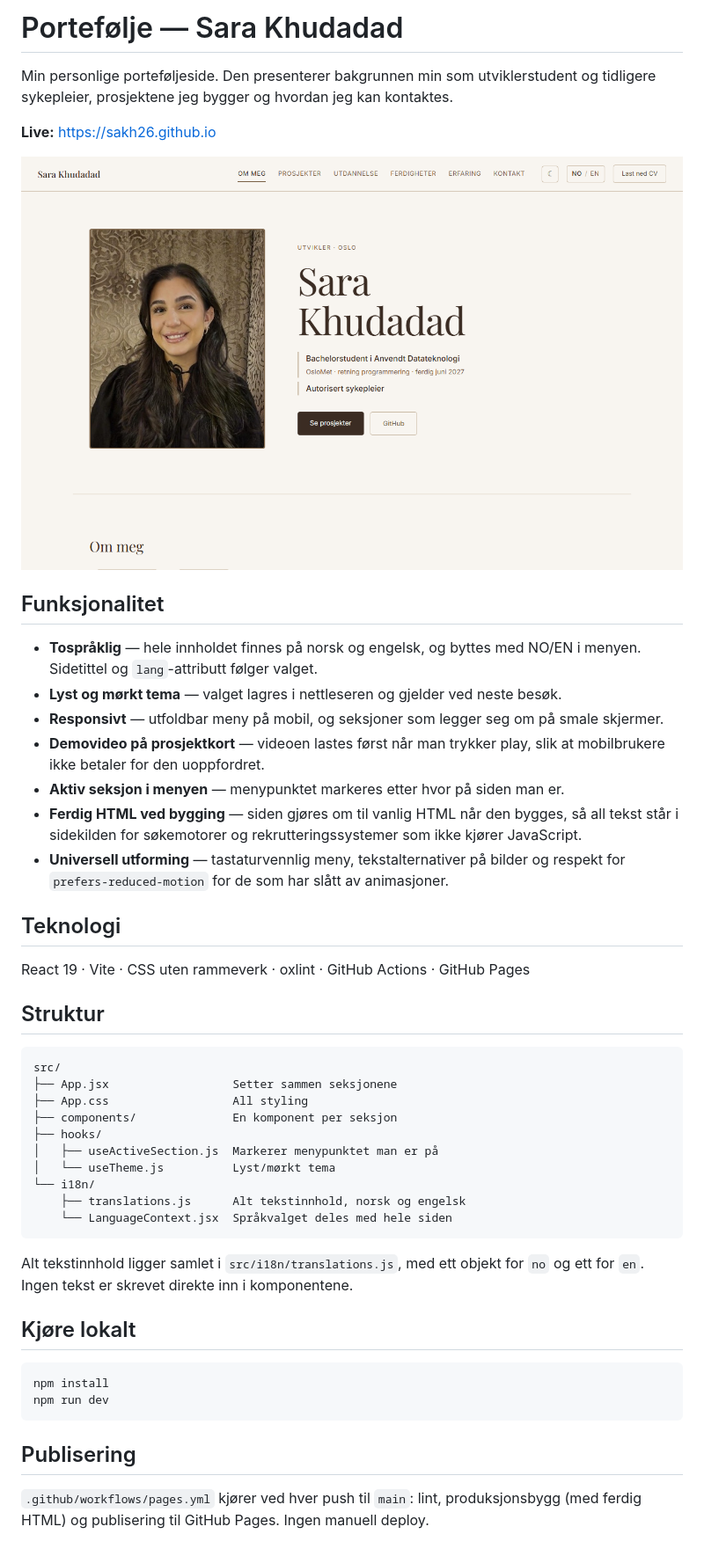
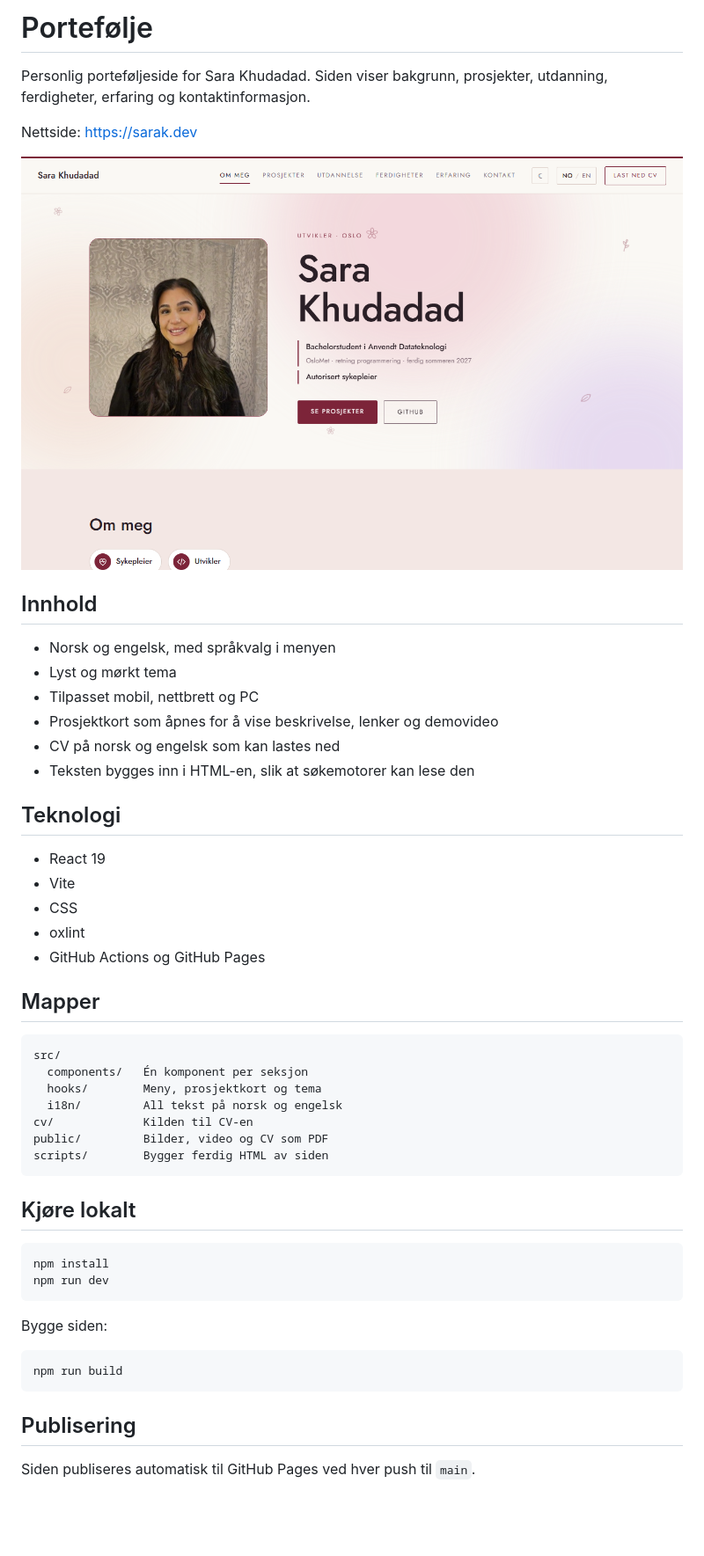
Before and after one commit to sakh26/sakh26.github.io, a Markdown page: README.md, the part around the change printed below. Shown: that part at 88% size. GitHub-like rendering; pictures changed too: docs/screenshot.png; blank space fills up the shorter version.

Commit message:
Move the site to sarak.dev, add Claude Code and Canva to the skills, shorten the about text and update the README and screenshot

````diff
--- a/README.md
+++ b/README.md
@@ -1,7 +1,7 @@
-# Portefølje — Sara Khudadad
+# Portefølje
 
-Min personlige porteføljeside. Den presenterer bakgrunnen min som utviklerstudent
-og tidligere sykepleier, prosjektene jeg bygger og hvordan jeg kan kontaktes.
+Personlig porteføljeside for Sara Khudadad. Siden viser bakgrunn, prosjekter,
+utdanning, ferdigheter, erfaring og kontaktinformasjon.
 
-**Live:** https://sakh26.github.io
+Nettside: https://sarak.dev
 
@@ -9,40 +9,32 @@ og tidligere sykepleier, prosjektene jeg bygger og hvordan jeg kan kontaktes.
 
-## Funksjonalitet
+## Innhold
 
-- **Tospråklig** — hele innholdet finnes på norsk og engelsk, og byttes med NO/EN
-  i menyen. Sidetittel og `lang`-attributt følger valget.
-- **Lyst og mørkt tema** — valget lagres i nettleseren og gjelder ved neste besøk.
-- **Responsivt** — utfoldbar meny på mobil, og seksjoner som legger seg om på
-  smale skjermer.
-- **Demovideo på prosjektkort** — videoen lastes først når man trykker play, slik at
-  mobilbrukere ikke betaler for den uoppfordret.
-- **Aktiv seksjon i menyen** — menypunktet markeres etter hvor på siden man er.
-- **Ferdig HTML ved bygging** — siden gjøres om til vanlig HTML når den bygges, så all
-  tekst står i sidekilden for søkemotorer og rekrutteringssystemer som ikke kjører JavaScript.
-- **Universell utforming** — tastaturvennlig meny, tekstalternativer på bilder og
-  respekt for `prefers-reduced-motion` for de som har slått av animasjoner.
+- Norsk og engelsk, med språkvalg i menyen
+- Lyst og mørkt tema
+- Tilpasset mobil, nettbrett og PC
+- Prosjektkort som åpnes for å vise beskrivelse, lenker og demovideo
+- CV på norsk og engelsk som kan lastes ned
+- Teksten bygges inn i HTML-en, slik at søkemotorer kan lese den
 
 ## Teknologi
 
-React 19 · Vite · CSS uten rammeverk · oxlint · GitHub Actions · GitHub Pages
+- React 19
+- Vite
+- CSS
+- oxlint
+- GitHub Actions og GitHub Pages
 
-## Struktur
+## Mapper
 
 ```
 src/
-├── App.jsx                  Setter sammen seksjonene
-├── App.css                  All styling
-├── components/              En komponent per seksjon
-├── hooks/
-│   ├── useActiveSection.js  Markerer menypunktet man er på
-│   └── useTheme.js          Lyst/mørkt tema
-└── i18n/
-    ├── translations.js      Alt tekstinnhold, norsk og engelsk
-    └── LanguageContext.jsx  Språkvalget deles med hele siden
+  components/   Én komponent per seksjon
+  hooks/        Meny, prosjektkort og tema
+  i18n/         All tekst på norsk og engelsk
+cv/             Kilden til CV-en
+public/         Bilder, video og CV som PDF
+scripts/        Bygger ferdig HTML av siden
 ```
-
-Alt tekstinnhold ligger samlet i `src/i18n/translations.js`, med ett objekt for `no`
-og ett for `en`. Ingen tekst er skrevet direkte inn i komponentene.
 
 ## Kjøre lokalt
 
@@ -51,7 +43,12 @@ npm install
 npm run dev
 ```
 
+Bygge siden:
+
+```bash
+npm run build
+```
+
 ## Publisering
 
-`.github/workflows/pages.yml` kjører ved hver push til `main`: lint, produksjonsbygg
-(med ferdig HTML) og publisering til GitHub Pages. Ingen manuell deploy.
+Siden publiseres automatisk til GitHub Pages ved hver push til `main`.
````
Also changed, not shown: other parts of README.md (+1 -1 lines), 10 other files.
